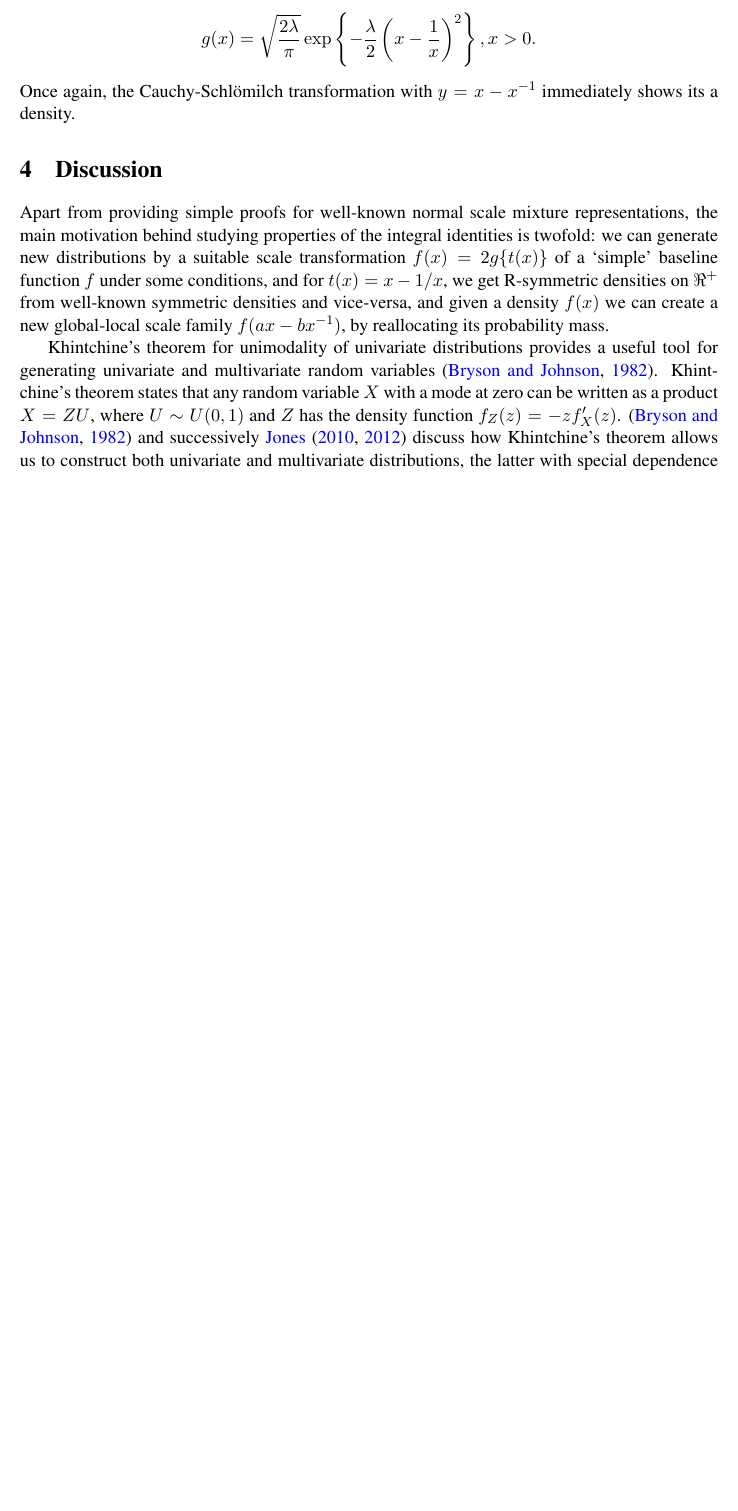
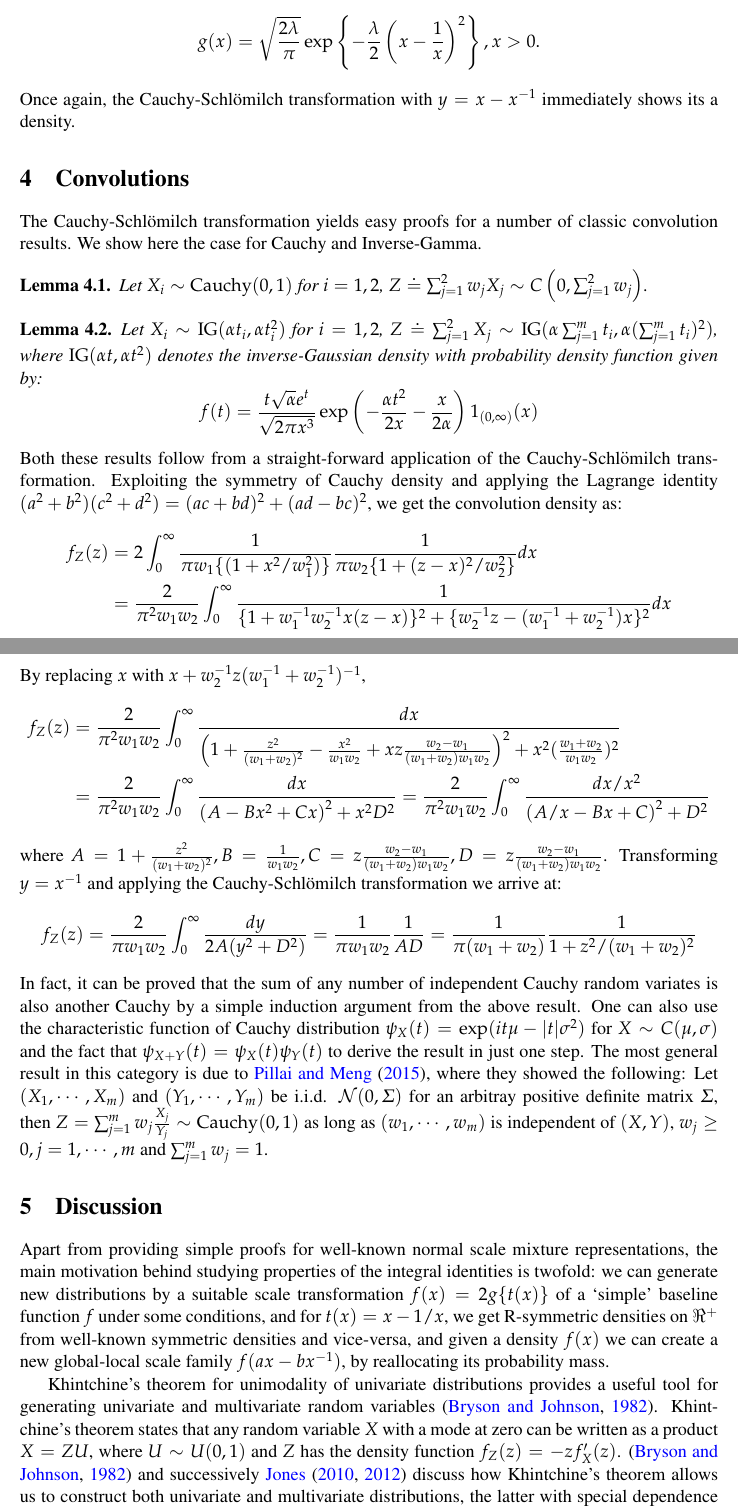
Before and after one commit to DattaHub/GL, a LaTeX paper (gl-exp.tex): part of page 7 of 9 before the commit and two parts of pages 7 and 8 of 10 after it, the two joined at a grey line, cut so that both start at the same text, the shorter picture padded with empty space. Compiled offline with pdfLaTeX; a missing bibliography style is replaced by a similar one.

Commit message:
Added convolution and fixed typos
Added a section for Cauchy convolutions and fixed some typos in the
early part of the paper.

```diff
--- a/gl-exp.tex
+++ b/gl-exp.tex
@@ -1,7 +1,7 @@
 %%\documentclass[manuscript]{biometrika}
 %\documentclass[lineno]{biometrika}
 \documentclass[letterpaper,11pt]{article}
-%\usepackage[slantedGreek]{mathpazo}
+\usepackage[slantedGreek]{mathpazo}
 \usepackage{amsmath,amssymb,amsthm,amsfonts}
 \usepackage[top=8pc,bottom=8pc,left=8pc,right=8pc]{geometry}
 %\usepackage{ntheorem}
@@ -302,6 +302,38 @@ g(x) = \sqrt{\frac{2\lambda}{\pi}} \exp \left\{ - \frac{\lambda}{2} \left( x - \
 $$
 Once again, the \CS transformation with $y = x - x^{-1}$ immediately shows its a density.
 
+\section{Convolutions}
+
+The \CS transformation yields easy proofs for a number of classic convolution results. We show here the case for Cauchy and Inverse-Gamma.
+\begin{lemma}
+Let $X_i \sim \mathrm{Cauchy}(0,1)$ for $i =1,2$, $Z \doteq \sum_{j=1}^{2} w_j X_j  \sim C \left( 0,\sum_{j=1}^{2} w_j \right)$.
+\end{lemma}
+\begin{lemma}
+Let $X_i \sim \mathrm{IG}(\alpha t_i, \alpha t_i^2)$ for $i = 1,2$, $Z \doteq \sum_{j=1}^{2} X_j \sim \mathrm{IG}(\alpha \sum_{j=1}^{m} t_i, \alpha (\sum_{j=1}^{m} t_i)^2)$, where $\mathrm{IG}(\alpha t, \alpha t^2)$ denotes the inverse-Gaussian density with probability density function given by:
+$$
+f(t) = \frac{t \sqrt{\alpha} e^t}{\sqrt{2 \pi x^3}} \exp \left( -\frac{\alpha t^2}{2x} - \frac{x}{2\alpha} \right) 1_{(0,\infty)}(x)
+$$
+\end{lemma}
+
+\noindent Both these results follow from a straight-forward application of the \CS transformation. Exploiting the symmetry of Cauchy density and applying the Lagrange identity $(a^2 + b^2)(c^2 + d^2) = (ac+bd)^2 + (ad-bc)^2$, we get the convolution density as:
+\begin{align*}
+f_Z(z) & = 2 \int_{0}^{\infty} \frac{1}{ \pi w_1 \{ (1+ x^2/w_1^2) \} } \frac{1}{\pi w_2 \{1+ (z-x)^2/w_2^2 \} } dx \\
+& = \frac{2}{\pi^2 w_1 w_2} \int_{0}^{\infty} \frac{1}{ \{1+ w_1^{-1} w_2^{-1} x (z-x) \}^2 + \{w_2^{-1}z - (w_1^{-1}+ w_2^{-1}) x \}^2 } dx
+\end{align*}
+By replacing $x$ with $x + w_2^{-1}z (w_1^{-1} + w_2^{-1})^{-1}$,
+\begin{align*}
+f_Z(z) & = \frac{2}{\pi^2 w_1 w_2} \int_{0}^{\infty} \frac{dx}{ \left( 1 + \frac{z^2}{(w_1+w_2)^2} - \frac{x^2}{w_1w_2} + xz \frac{w_2-w_1}{(w_1+w_2) w_1 w_2} \right)^2 + x^2 (\frac{w_1 + w_2}{w_1w_2})^2} \\
+& = \frac{2}{\pi^2 w_1 w_2} \int_{0}^{\infty} \frac{dx}{ \left( A - B x^2 + Cx \right)^2 + x^2 D^2 } = \frac{2}{\pi^2 w_1 w_2} \int_{0}^{\infty} \frac{dx/x^2}{ \left( A/x - B x + C \right)^2 + D^2 }
+\end{align*}
+where $A = 1 + \frac{z^2}{(w_1+w_2)^2}, B = \frac{1}{w_1w_2}, C = z \frac{w_2-w_1}{(w_1+w_2) w_1 w_2}, D = z \frac{w_2-w_1}{(w_1+w_2) w_1 w_2}$. Transforming $y = x^{-1}$ and applying the \CS transformation we arrive at:
+\begin{align*}
+f_Z(z) & = \frac{2}{\pi w_1 w_2} \int_{0}^{\infty} \frac{dy}{2A (y^2 + D^2)} = \frac{1}{\pi w_1 w_2} \frac{1}{A D} = \frac{1}{\pi (w_1+w_2)} \frac{1}{1+ z^2/(w_1+w_2)^2}
+%& = \frac{1}{\pi w_1 w_2} \frac{1}{1+ z^2/(w_1+w_2)^2} \frac{w_1 w_2}{w_1 + w_2} = \frac{1}{\pi (w_1+w_2)} \frac{1}{1+ z^2/(w_1+w_2)^2}
+\end{align*}
+In fact, it can be proved that the sum of any number of independent Cauchy random variates is also another Cauchy by a simple induction argument from the above result. One can also use the characteristic function of Cauchy distribution $\psi_X(t) = \exp(it \mu - |t| \sigma^2)$ for $X \sim C(\mu, \sigma)$ and the fact that $\psi_{X+Y}(t) = \psi_X(t) \psi_Y(t)$ to derive the result in just one step. The most general result in this category is due to \cite{pillai2015unexpected}, where they showed the following:
+Let $(X_1,\cdots,X_m)$ and $(Y_1, \cdots,Y_m)$ be i.i.d. $\Nor(0,\Sigma)$ for an arbitray positive definite matrix $\Sigma$, then $Z = \sum_{j=1}^{m} w_j \frac{X_j}{Y_j} \sim \mathrm{Cauchy}(0,1)$ as long as $(w_1,\cdots,w_m)$ is independent of $(X,Y)$, $w_j \geq 0, j = 1, \cdots,m$ and $\sum_{j=1}^{m} w_j = 1$.
+
+
 \section{Discussion}
 
 Apart from providing simple proofs for well-known normal scale mixture representations, the main motivation behind studying properties of the integral identities is twofold: we can generate new distributions by a suitable scale transformation $f(x) = 2g\{ t(x) \}$ of a `simple' baseline function $f$ under some conditions, and for $t(x) = x - 1/x$, we get R-symmetric densities on $\Re^+$ from well-known symmetric densities and vice-versa, and given a density $f(x)$ we can create a new global-local scale family $f(ax-bx^{-1})$, by reallocating its probability mass.
```
Also changed, not shown: glref.bib (+6 -0 lines), gl-exp.tex (14 more changed lines).
